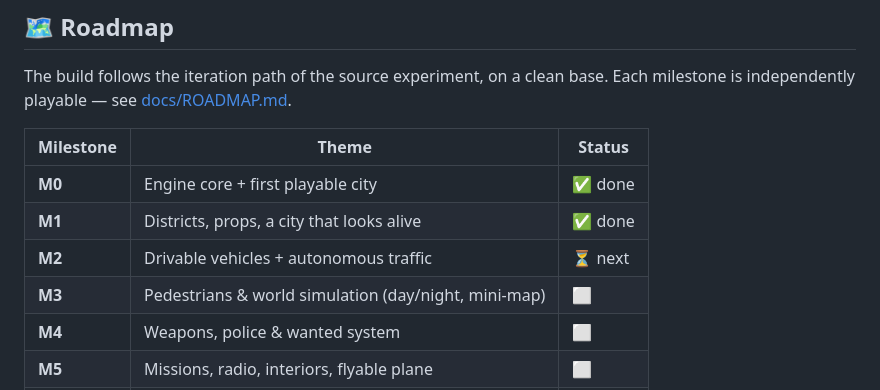
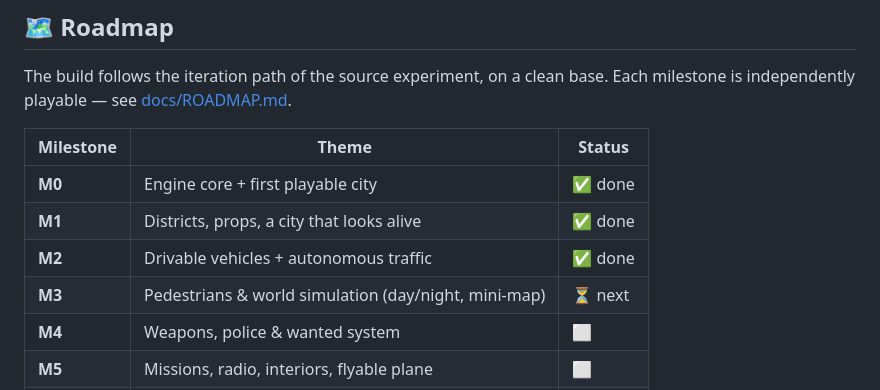
Before and after one commit to zikmout/ai-video-game, a Markdown page: README.md, the part around one of its changes. GitHub-like rendering.

```diff
--- a/README.md
+++ b/README.md
@@ -88,8 +107,8 @@ Each milestone is independently playable — see [docs/ROADMAP.md](docs/ROADMAP.
 | --------- | ----- | ------ |
 | **M0** | Engine core + first playable city | ✅ done |
 | **M1** | Districts, props, a city that looks alive | ✅ done |
-| **M2** | Drivable vehicles + autonomous traffic | ⏳ next |
-| **M3** | Pedestrians & world simulation (day/night, mini-map) | ⬜ |
+| **M2** | Drivable vehicles + autonomous traffic | ✅ done |
+| **M3** | Pedestrians & world simulation (day/night, mini-map) | ⏳ next |
 | **M4** | Weapons, police & wanted system | ⬜ |
 | **M5** | Missions, radio, interiors, flyable plane | ⬜ |
 | **M6** | AI-generated assets, cinematics, perf pass | ⬜ |
```
Also changed, not shown: other parts of README.md (+22 -3 lines), docs/ROADMAP.md (+4 -4 lines), docs/screenshots/driving.png (added), docs/screenshots/street.png, 11 other files.
